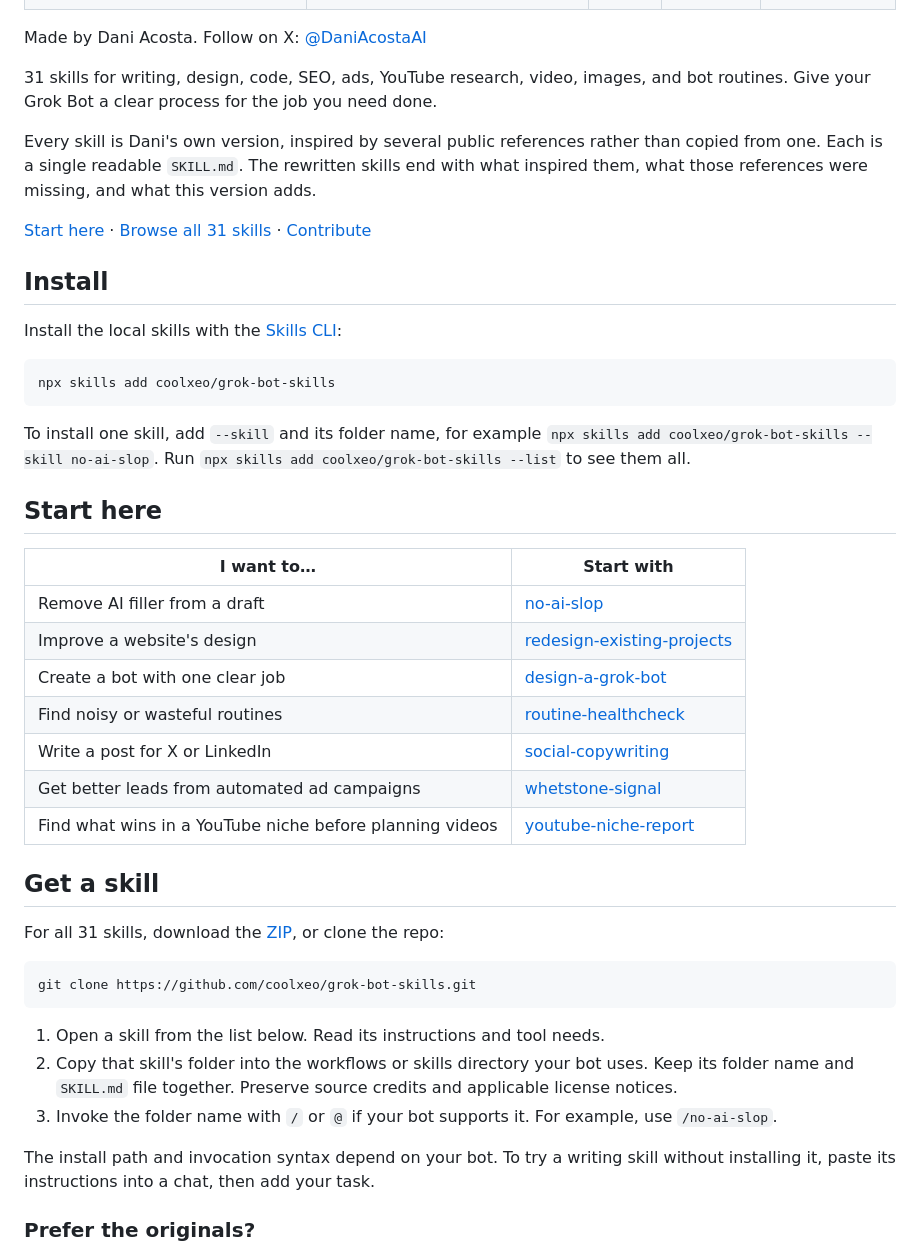
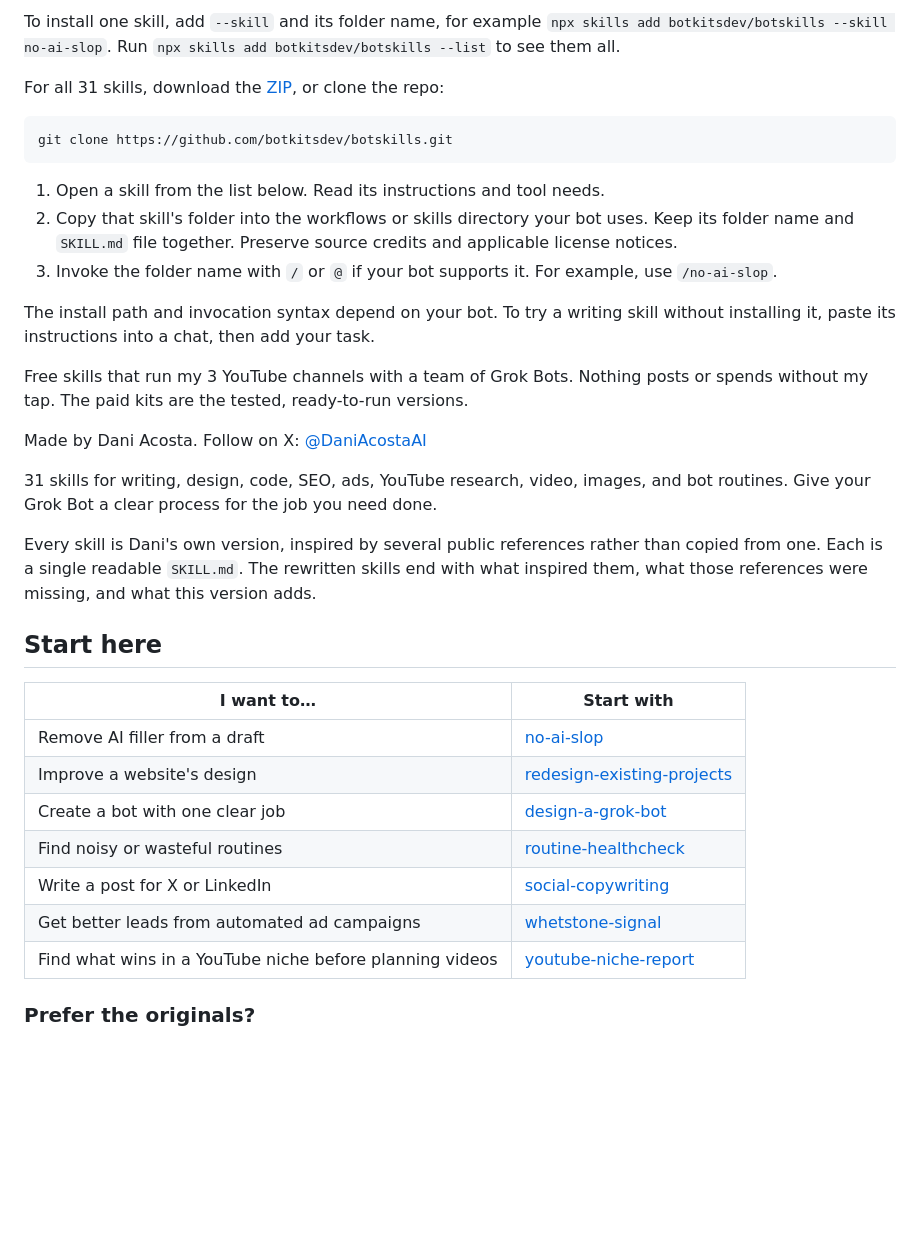
Before and after one commit to coolxeo/grok-bot-skills, a Markdown page: README.md, the part around one of its changes. Drawn GitHub-style; blank space fills up the shorter version.

````diff
--- a/README.md
+++ b/README.md
@@ -17,3 +75,18 @@ Kits and install guides: [botkits.dev](https://botkits.dev)
+To install one skill, add `--skill` and its folder name, for example `npx skills add botkitsdev/botskills --skill no-ai-slop`. Run `npx skills add botkitsdev/botskills --list` to see them all.
+
+For all 31 skills, download the [ZIP](https://github.com/botkitsdev/botskills/archive/refs/heads/main.zip), or clone the repo:
+
+```sh
+git clone https://github.com/botkitsdev/botskills.git
+```
+
+1. Open a skill from the list below. Read its instructions and tool needs.
+2. Copy that skill's folder into the workflows or skills directory your bot uses. Keep its folder name and `SKILL.md` file together. Preserve source credits and applicable license notices.
+3. Invoke the folder name with `/` or `@` if your bot supports it. For example, use `/no-ai-slop`.
+
+The install path and invocation syntax depend on your bot. To try a writing skill without installing it, paste its instructions into a chat, then add your task.
+
+Free skills that run my 3 YouTube channels with a team of Grok Bots. Nothing posts or spends without my tap. The paid kits are the tested, ready-to-run versions.
 
 Made by Dani Acosta. Follow on X: [@DaniAcostaAI](https://x.com/DaniAcostaAI)
 
@@ -21,43 +94,17 @@ Made by Dani Acosta. Follow on X: [@DaniAcostaAI](https://x.com/DaniAcostaAI)
 
 Every skill is Dani's own version, inspired by several public references rather than copied from one. Each is a single readable `SKILL.md`. The rewritten skills end with what inspired them, what those references were missing, and what this version adds.
 
-[Start here](#start-here) · [Browse all 31 skills](#all-skills) · [Contribute](#contribute)
-
-## Install
-
-Install the local skills with the [Skills CLI](https://github.com/vercel-labs/skills):
-
-```sh
-npx skills add coolxeo/grok-bot-skills
-```
-
-To install one skill, add `--skill` and its folder name, for example `npx skills add coolxeo/grok-bot-skills --skill no-ai-slop`. Run `npx skills add coolxeo/grok-bot-skills --list` to see them all.
-
 ## Start here
 
 | I want to… | Start with |
 | --- | --- |
-| Remove AI filler from a draft | [no-ai-slop](skills/writing/no-ai-slop/SKILL.md) |
-| Improve a website's design | [redesign-existing-projects](skills/design/redesign-existing-projects/SKILL.md) |
-| Create a bot with one clear job | [design-a-grok-bot](skills/bots/design-a-grok-bot/SKILL.md) |
-| Find noisy or wasteful routines | [routine-healthcheck](skills/bots/routine-healthcheck/SKILL.md) |
-| Write a post for X or LinkedIn | [social-copywriting](skills/writing/social-copywriting/SKILL.md) |
-| Get better leads from automated ad campaigns | [whetstone-signal](skills/ads/whetstone-signal/SKILL.md) |
-| Find what wins in a YouTube niche before planning videos | [youtube-niche-report](skills/youtube/youtube-niche-report/SKILL.md) |
-
-## Get a skill
-
-For all 31 skills, download the [ZIP](https://github.com/coolxeo/grok-bot-skills/archive/refs/heads/main.zip), or clone the repo:
-
-```sh
-git clone https://github.com/coolxeo/grok-bot-skills.git
-```
-
-1. Open a skill from the list below. Read its instructions and tool needs.
-2. Copy that skill's folder into the workflows or skills directory your bot uses. Keep its folder name and `SKILL.md` file together. Preserve source credits and applicable license notices.
-3. Invoke the folder name with `/` or `@` if your bot supports it. For example, use `/no-ai-slop`.
-
-The install path and invocation syntax depend on your bot. To try a writing skill without installing it, paste its instructions into a chat, then add your task.
+| Remove AI filler from a draft | [no-ai-slop](skills/writing/no-ai-slop/) |
+| Improve a website's design | [redesign-existing-projects](skills/design/redesign-existing-projects/) |
+| Create a bot with one clear job | [design-a-grok-bot](skills/bots/design-a-grok-bot/) |
+| Find noisy or wasteful routines | [routine-healthcheck](skills/bots/routine-healthcheck/) |
+| Write a post for X or LinkedIn | [social-copywriting](skills/writing/social-copywriting/) |
+| Get better leads from automated ad campaigns | [whetstone-signal](skills/ads/whetstone-signal/) |
+| Find what wins in a YouTube niche before planning videos | [youtube-niche-report](skills/youtube/youtube-niche-report/) |
 
 ### Prefer the originals?
 
````
Also changed, not shown: other parts of README.md (+143 -49 lines), assets/demo.gif (added), assets/top3-aeo-geo-site.png (added), assets/top3-shorts-reframe.png (added), assets/top3-x-article.png (added), 1 other file.
